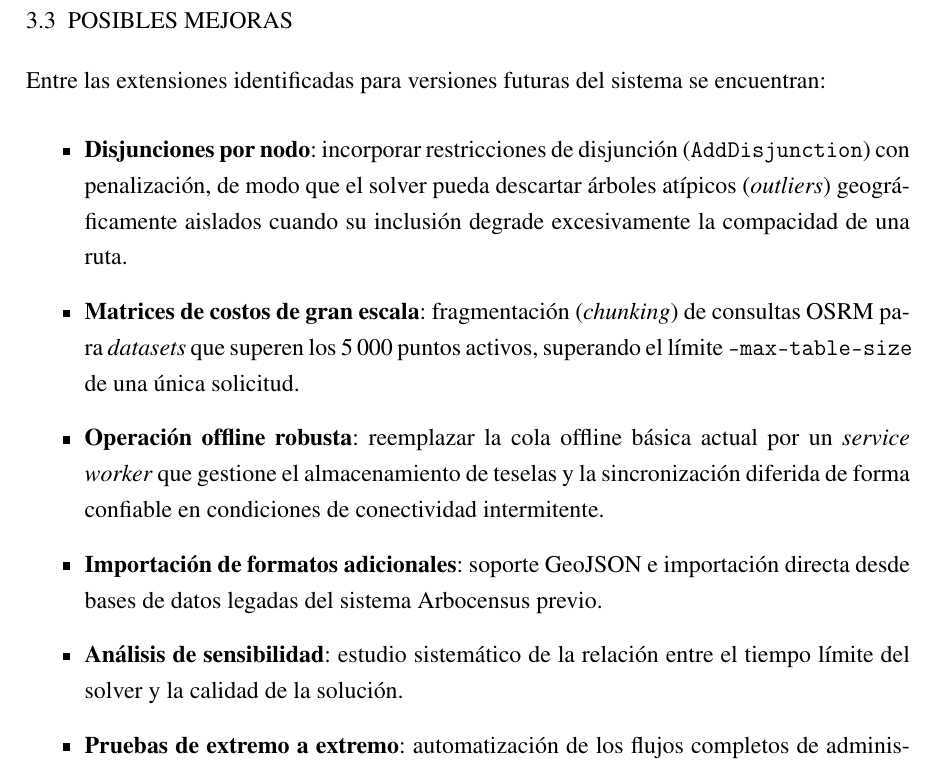
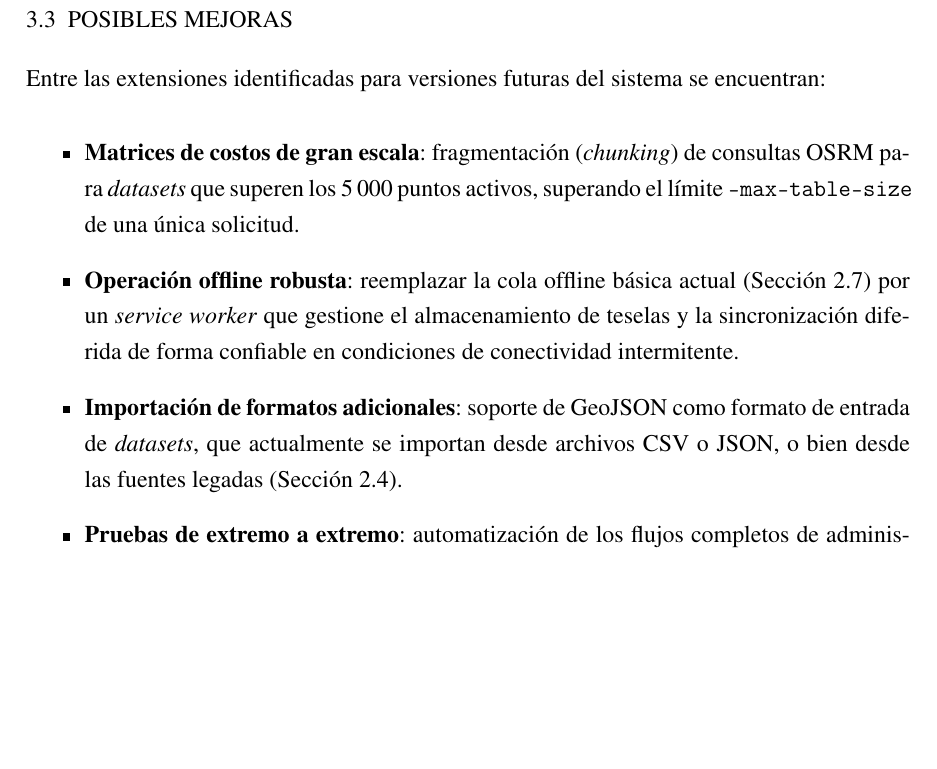
Before and after one commit to AlbertoZuiga/arbocensus, a LaTeX thesis (docs/thesis/main.tex, which reads docs/thesis/secciones/03-resultados.tex): part of page 44 of 53, cut so that both start at the same text, the shorter picture padded with empty space. Compiled offline with pdfLaTeX.

Commit message:
docs(thesis): drop generation scaffolding from future work list
Removes the copilot-prompts TODO comment in section 3.3. Every item it listed is
either already delivered (surveyor mobile-first portal, section 2.7; legacy DB
import, section 2.5; solver time-limit sensitivity, table 3.9) or already present
in the list below it, so it held no pending content.

The list itself carried three items that the thesis documents as implemented:
node disjunctions (section 2.3.5), the solver sensitivity analysis (section 3.2)
and legacy DB import. They are dropped; GeoJSON stays, narrowed to import, which
is still pending.

Co-Authored-By: Claude Opus 4.8 <noreply@anthropic.com>

```diff
--- a/docs/thesis/secciones/03-resultados.tex
+++ b/docs/thesis/secciones/03-resultados.tex
@@ -690,20 +690,12 @@ medible.
 
 \section{POSIBLES MEJORAS}
 
-% TODO (copilot-prompts.md → §3.2):
-% Describir las mejoras V2 identificadas: portal del censador mobile-first,
-% importación GeoJSON y legacy DB, chunking OSRM para datasets >5000 puntos,
-% análisis de sensibilidad del tiempo de solver, Playwright E2E.
-
-% DRAFT — revisar
 Entre las extensiones identificadas para versiones futuras del sistema se encuentran:
 
 \begin{itemize}
-  \item \textbf{Disjunciones por nodo}: incorporar restricciones de disjunción (\texttt{AddDisjunction}) con penalización, de modo que el solver pueda descartar árboles atípicos (\textit{outliers}) geográficamente aislados cuando su inclusión degrade excesivamente la compacidad de una ruta.
   \item \textbf{Matrices de costos de gran escala}: fragmentación (\textit{chunking}) de consultas OSRM para \textit{datasets} que superen los 5\,000 puntos activos, superando el límite \texttt{--max-table-size} de una única solicitud.
-  \item \textbf{Operación offline robusta}: reemplazar la cola offline básica actual por un \textit{service worker} que gestione el almacenamiento de teselas y la sincronización diferida de forma confiable en condiciones de conectividad intermitente.
-  \item \textbf{Importación de formatos adicionales}: soporte GeoJSON e importación directa desde bases de datos legadas del sistema Arbocensus previo.
-  \item \textbf{Análisis de sensibilidad}: estudio sistemático de la relación entre el tiempo límite del solver y la calidad de la solución.
+  \item \textbf{Operación offline robusta}: reemplazar la cola offline básica actual (Sección~\ref{sec:ui}) por un \textit{service worker} que gestione el almacenamiento de teselas y la sincronización diferida de forma confiable en condiciones de conectividad intermitente.
+  \item \textbf{Importación de formatos adicionales}: soporte de GeoJSON como formato de entrada de \textit{datasets}, que actualmente se importan desde archivos CSV o JSON, o bien desde las fuentes legadas (Sección~\ref{sec:legacy}).
   \item \textbf{Pruebas de extremo a extremo}: automatización de los flujos completos de administrador y censador mediante Playwright.
 \end{itemize}
 
```
